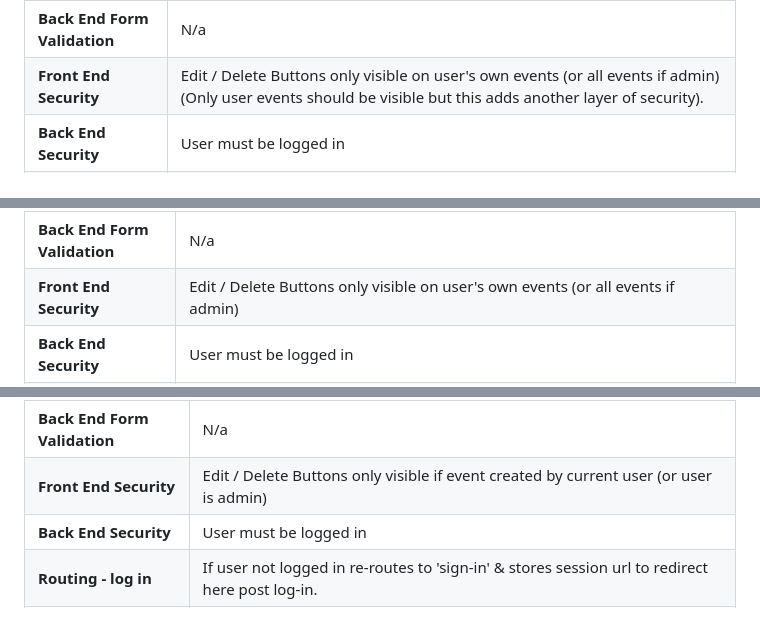
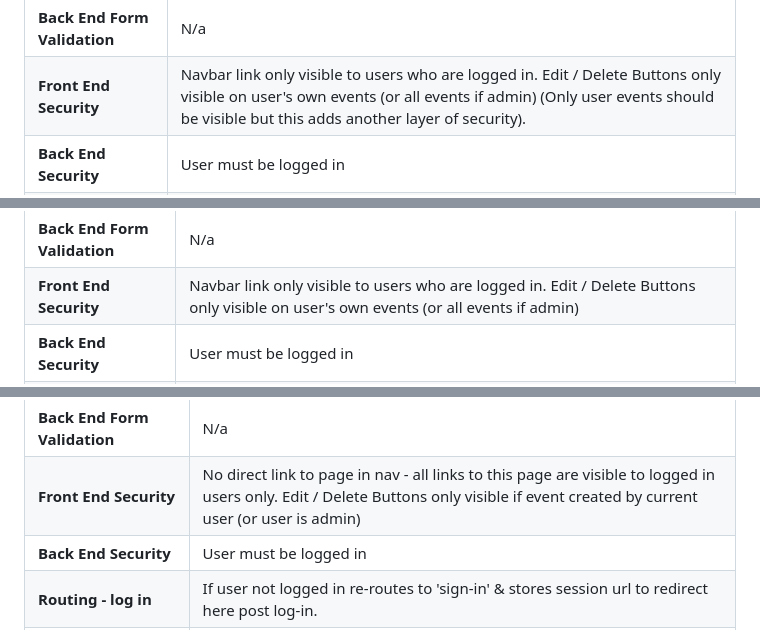
Before and after one commit to emmahewson/mp3-swimmon, a Markdown page: README.md, 3 parts joined by grey strips. GitHub-like rendering; folded sections open.

```diff
--- a/README.md
+++ b/README.md
@@ -744,7 +744,7 @@ Below are all the details of each features's security (front & back end), routin
 | **Back End Functionality** | Populates page with current user's details. Populates event cards with events filtered using the 'created_by' field of the event to show only events created by the current user using the `session['user']` value, pulls in location information for the event using the location_id field & connecting the locations collection. Events filtered by future only & sorted by date. |
 | **Front End Form Validation** | N/a |
 | **Back End Form Validation** | N/a |
-| **Front End Security** | Edit / Delete Buttons only visible on user's own events (or all events if admin) (Only user events should be visible but this adds another layer of security). |
+| **Front End Security** | Navbar link only visible to users who are logged in. Edit / Delete Buttons only visible on user's own events (or all events if admin) (Only user events should be visible but this adds another layer of security). |
 | **Back End Security** | User must be logged in |
 | **Routing - log in** | If user not logged in re-routes to 'sign-in' (session url not stored for logged-out users as this is default redirect after sign in) |
 | **Routing - other** | Session url stored for logged in users to redirect back here after editing or deleting an event via this page. |
@@ -761,7 +761,7 @@ Below are all the details of each features's security (front & back end), routin
 | **Back End Functionality** | Populates page with events including event & location details from database. Events filtered by future only & sorted by date. Location, who & challenge collections are used to populate the search filters (JavaScript is used to filter the event cards on the page). |
 | **Front End Form Validation** | N/a |
 | **Back End Form Validation** | N/a |
-| **Front End Security** | Edit / Delete Buttons only visible on user's own events (or all events if admin) |
+| **Front End Security** | Navbar link only visible to users who are logged in. Edit / Delete Buttons only visible on user's own events (or all events if admin) |
 | **Back End Security** | User must be logged in |
 | **Routing - log in** | If user not logged in re-routes to 'sign-in' & stores session url to redirect here post log-in. |
 | **Routing - other** | Session url stored to redirect back here after editing or deleting an event via this page. |
@@ -779,7 +779,7 @@ Below are all the details of each features's security (front & back end), routin
 | **Back End Functionality** | Populates page with event based on the event id provided. Pulls in location information from the locations collection using the location_id field on the event document. |
 | **Front End Form Validation** | N/a |
 | **Back End Form Validation** | N/a |
-| **Front End Security** | Edit / Delete Buttons only visible if event created by current user (or user is admin) |
+| **Front End Security** |  No direct link to page in nav - all links to this page are visible to logged in users only. Edit / Delete Buttons only visible if event created by current user (or user is admin) |
 | **Back End Security** | User must be logged in |
 | **Routing - log in** | If user not logged in re-routes to 'sign-in' & stores session url to redirect here post log-in. |
 | **Routing - other** | Session url stored to redirect back here after editing an event via this page. |
```
Also changed, not shown: other parts of README.md (+10 -10 lines).
